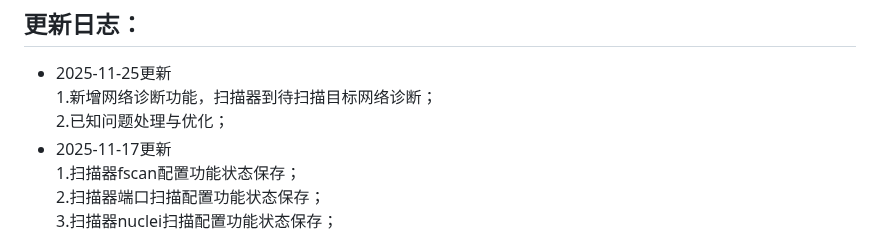
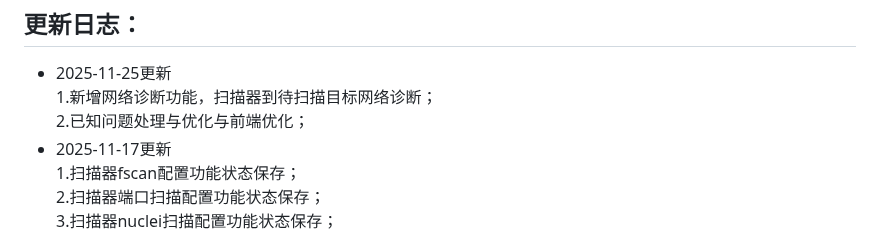
Before and after one commit to huan-cdm/info_scan, a Markdown page: readme.md, the part around the change. Drawn GitHub-style.

Commit message:
系统优化

```diff
--- a/readme.md
+++ b/readme.md
@@ -110,7 +110,7 @@ https://github.com/huan-cdm/Surf-the-Internet-scientifically<br>
 <li>
 2025-11-25更新<br>
 1.新增网络诊断功能，扫描器到待扫描目标网络诊断；<br>
-2.已知问题处理与优化；<br>
+2.已知问题处理与优化与前端优化；<br>
 </li>
 <li>
 2025-11-17更新<br>
```
